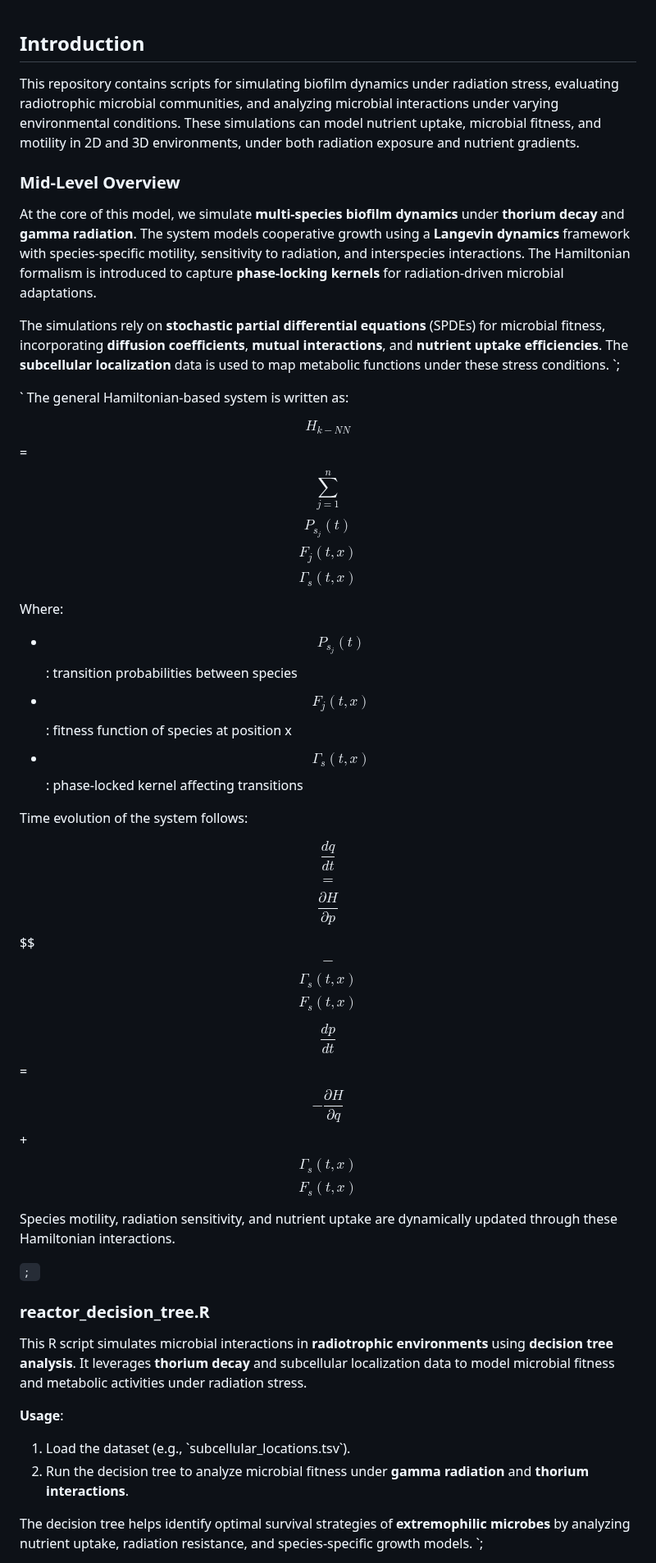
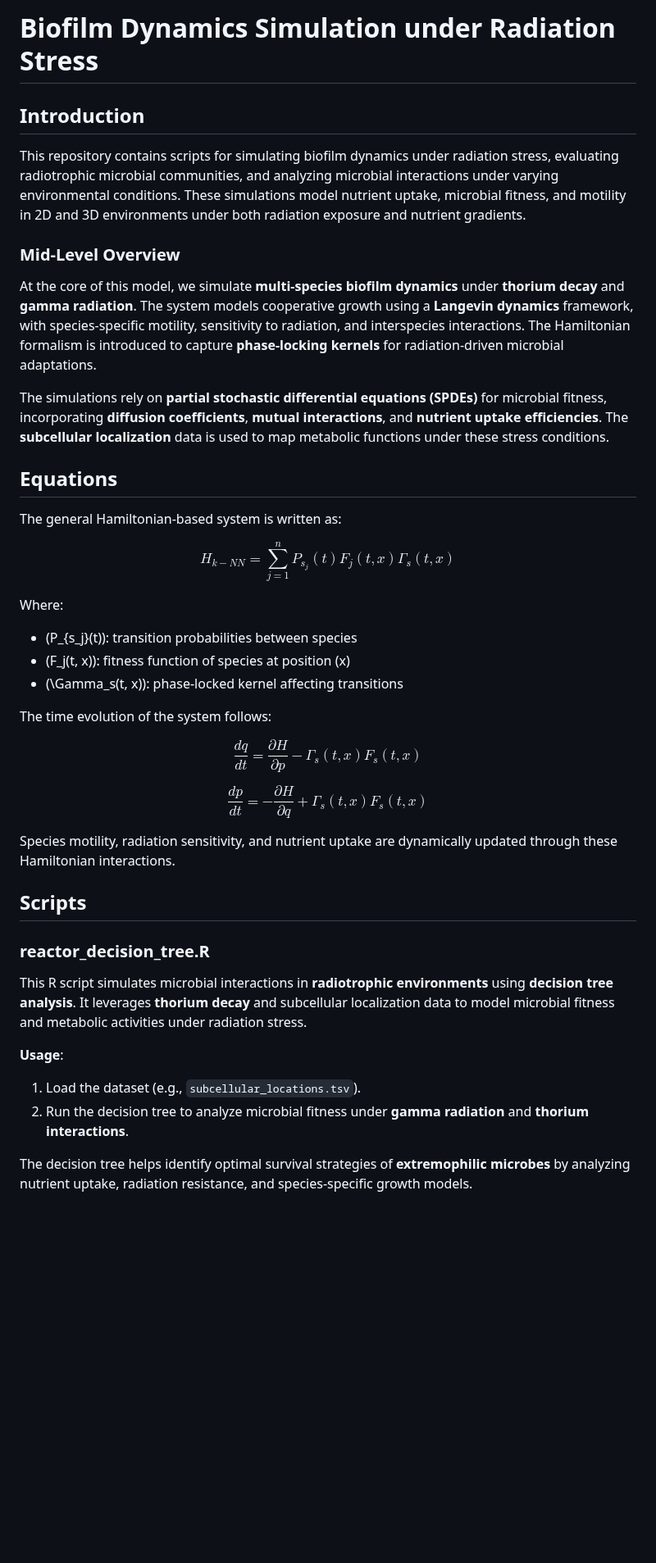
Before and after one commit to aurascoper/Biofilms, a Markdown page: README.md, the part around one of its changes. Shown at 82% size. Drawn GitHub-style; blank space fills up the shorter version.

```diff
--- a/README.md
+++ b/README.md
@@ -1,42 +1,49 @@
+# Biofilm Dynamics Simulation under Radiation Stress
+
 ## Introduction
 
-This repository contains scripts for simulating biofilm dynamics under radiation stress, evaluating radiotrophic microbial communities, and analyzing microbial interactions under varying environmental conditions. These simulations can model nutrient uptake, microbial fitness, and motility in 2D and 3D environments, under both radiation exposure and nutrient gradients.
+This repository contains scripts for simulating biofilm dynamics under radiation stress, evaluating radiotrophic microbial communities, and analyzing microbial interactions under varying environmental conditions. These simulations model nutrient uptake, microbial fitness, and motility in 2D and 3D environments under both radiation exposure and nutrient gradients.
 
 ### Mid-Level Overview
 
-At the core of this model, we simulate **multi-species biofilm dynamics** under **thorium decay** and **gamma radiation**. The system models cooperative growth using a **Langevin dynamics** framework with species-specific motility, sensitivity to radiation, and interspecies interactions. The Hamiltonian formalism is introduced to capture **phase-locking kernels** for radiation-driven microbial adaptations.
+At the core of this model, we simulate **multi-species biofilm dynamics** under **thorium decay** and **gamma radiation**. The system models cooperative growth using a **Langevin dynamics** framework, with species-specific motility, sensitivity to radiation, and interspecies interactions. The Hamiltonian formalism is introduced to capture **phase-locking kernels** for radiation-driven microbial adaptations.
 
-The simulations rely on **stochastic partial differential equations** (SPDEs) for microbial fitness, incorporating **diffusion coefficients**, **mutual interactions**, and **nutrient uptake efficiencies**. The **subcellular localization** data is used to map metabolic functions under these stress conditions.
-`;
+The simulations rely on **partial stochastic differential equations (SPDEs)** for microbial fitness, incorporating **diffusion coefficients**, **mutual interactions**, and **nutrient uptake efficiencies**. The **subcellular localization** data is used to map metabolic functions under these stress conditions.
 
-`
+## Equations
+
 The general Hamiltonian-based system is written as:
 
-$$H_{k-NN}$$ = $$\sum_{j=1}^{n}$$ $$P_{s_j}(t)$$ $$F_j(t, x)$$ $$\Gamma_s(t, x)$$
+$$
+H_{k-NN} = \sum_{j=1}^{n} P_{s_j}(t) F_j(t, x) \Gamma_s(t, x)
+$$
 
 Where:
-- $$P_{s_j}(t)$$: transition probabilities between species
-- $$F_j(t, x)$$: fitness function of species at position x
-- $$\Gamma_s(t, x)$$: phase-locked kernel affecting transitions
+- \(P_{s_j}(t)\): transition probabilities between species
+- \(F_j(t, x)\): fitness function of species at position \(x\)
+- \(\Gamma_s(t, x)\): phase-locked kernel affecting transitions
 
-Time evolution of the system follows:
+The time evolution of the system follows:
 
-$$\frac{dq}{dt}$$ $$=$$ $$\frac{\partial H}{\partial p}$$ $$ $$-$$ $$\Gamma_s(t, x)$$ $$F_s(t, x)$$
+$$
+\frac{dq}{dt} = \frac{\partial H}{\partial p} - \Gamma_s(t, x) F_s(t, x)
+$$
 
-$$\frac{dp}{dt}$$ = $$-\frac{\partial H}{\partial q}$$ + $$\Gamma_s(t, x)$$ $$F_s(t, x)$$
+$$
+\frac{dp}{dt} = -\frac{\partial H}{\partial q} + \Gamma_s(t, x) F_s(t, x)
+$$
 
 Species motility, radiation sensitivity, and nutrient uptake are dynamically updated through these Hamiltonian interactions.
 
-`;
-`
+## Scripts
+
 ### reactor_decision_tree.R
 
 This R script simulates microbial interactions in **radiotrophic environments** using **decision tree analysis**. It leverages **thorium decay** and subcellular localization data to model microbial fitness and metabolic activities under radiation stress.
 
 **Usage**:
-1. Load the dataset (e.g., \`subcellular_locations.tsv\`).
+1. Load the dataset (e.g., `subcellular_locations.tsv`).
 2. Run the decision tree to analyze microbial fitness under **gamma radiation** and **thorium interactions**.
 
 The decision tree helps identify optimal survival strategies of **extremophilic microbes** by analyzing nutrient uptake, radiation resistance, and species-specific growth models.
-`;
 
```
Also changed, not shown: other parts of README.md (+29 -18 lines).
